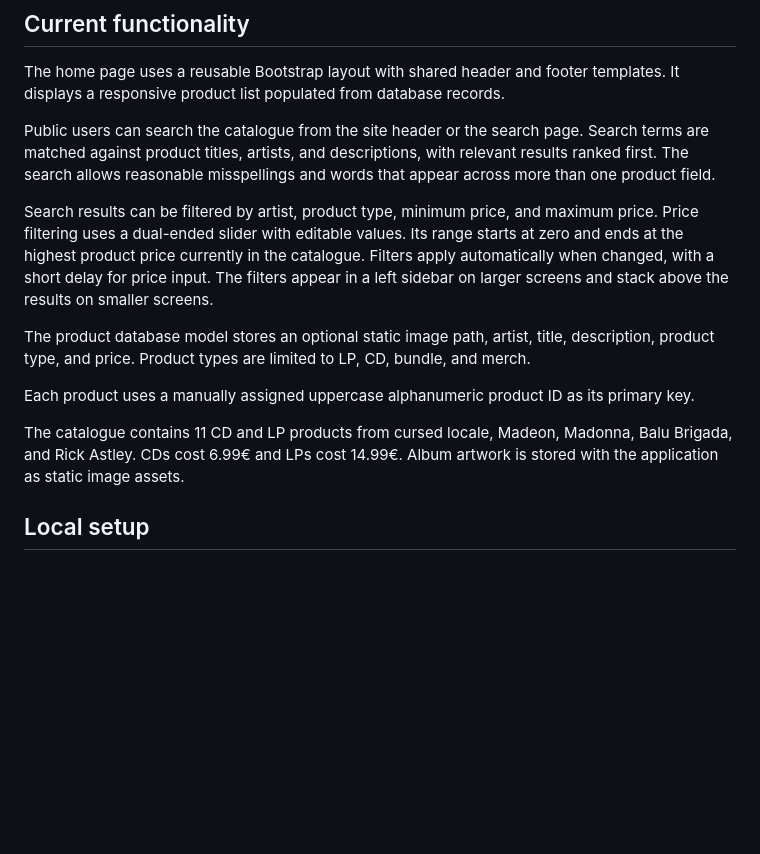
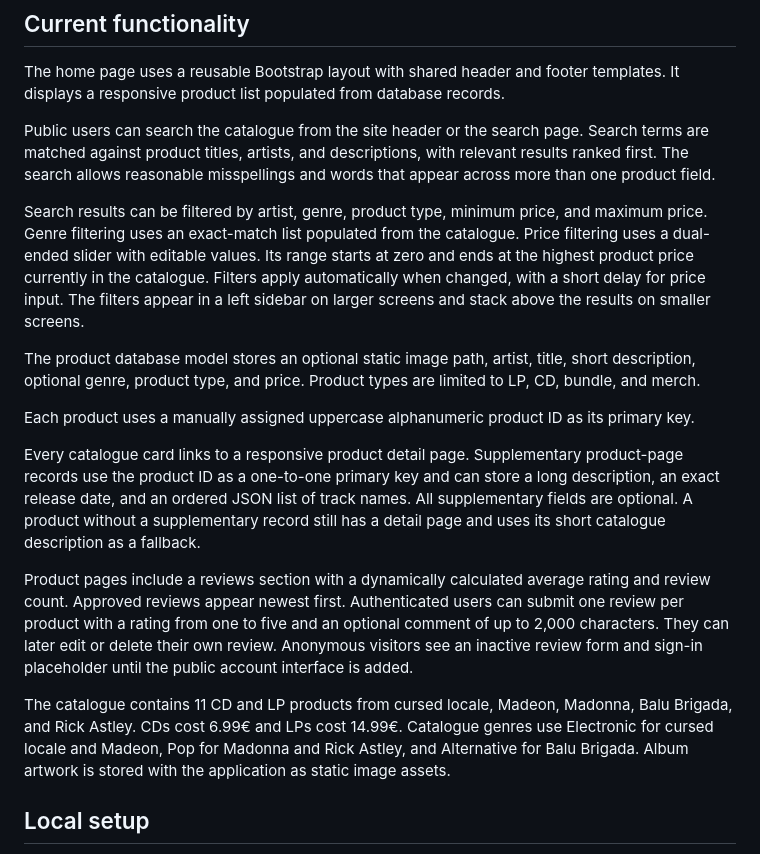
Before and after one commit to chriskalos/cult-records, a Markdown page: README.md, the part around the change. Drawn GitHub-style; blank space fills up the shorter version.

Commit message:
Document product pages and reviews

```diff
--- a/README.md
+++ b/README.md
@@ -8,13 +8,17 @@ The home page uses a reusable Bootstrap layout with shared header and footer tem
 
 Public users can search the catalogue from the site header or the search page. Search terms are matched against product titles, artists, and descriptions, with relevant results ranked first. The search allows reasonable misspellings and words that appear across more than one product field.
 
-Search results can be filtered by artist, product type, minimum price, and maximum price. Price filtering uses a dual-ended slider with editable values. Its range starts at zero and ends at the highest product price currently in the catalogue. Filters apply automatically when changed, with a short delay for price input. The filters appear in a left sidebar on larger screens and stack above the results on smaller screens.
+Search results can be filtered by artist, genre, product type, minimum price, and maximum price. Genre filtering uses an exact-match list populated from the catalogue. Price filtering uses a dual-ended slider with editable values. Its range starts at zero and ends at the highest product price currently in the catalogue. Filters apply automatically when changed, with a short delay for price input. The filters appear in a left sidebar on larger screens and stack above the results on smaller screens.
 
-The product database model stores an optional static image path, artist, title, description, product type, and price. Product types are limited to LP, CD, bundle, and merch.
+The product database model stores an optional static image path, artist, title, short description, optional genre, product type, and price. Product types are limited to LP, CD, bundle, and merch.
 
 Each product uses a manually assigned uppercase alphanumeric product ID as its primary key.
 
-The catalogue contains 11 CD and LP products from cursed locale, Madeon, Madonna, Balu Brigada, and Rick Astley. CDs cost 6.99€ and LPs cost 14.99€. Album artwork is stored with the application as static image assets.
+Every catalogue card links to a responsive product detail page. Supplementary product-page records use the product ID as a one-to-one primary key and can store a long description, an exact release date, and an ordered JSON list of track names. All supplementary fields are optional. A product without a supplementary record still has a detail page and uses its short catalogue description as a fallback.
+
+Product pages include a reviews section with a dynamically calculated average rating and review count. Approved reviews appear newest first. Authenticated users can submit one review per product with a rating from one to five and an optional comment of up to 2,000 characters. They can later edit or delete their own review. Anonymous visitors see an inactive review form and sign-in placeholder until the public account interface is added.
+
+The catalogue contains 11 CD and LP products from cursed locale, Madeon, Madonna, Balu Brigada, and Rick Astley. CDs cost 6.99€ and LPs cost 14.99€. Catalogue genres use Electronic for cursed locale and Madeon, Pop for Madonna and Rick Astley, and Alternative for Balu Brigada. Album artwork is stored with the application as static image assets.
 
 ## Local setup
 
```
